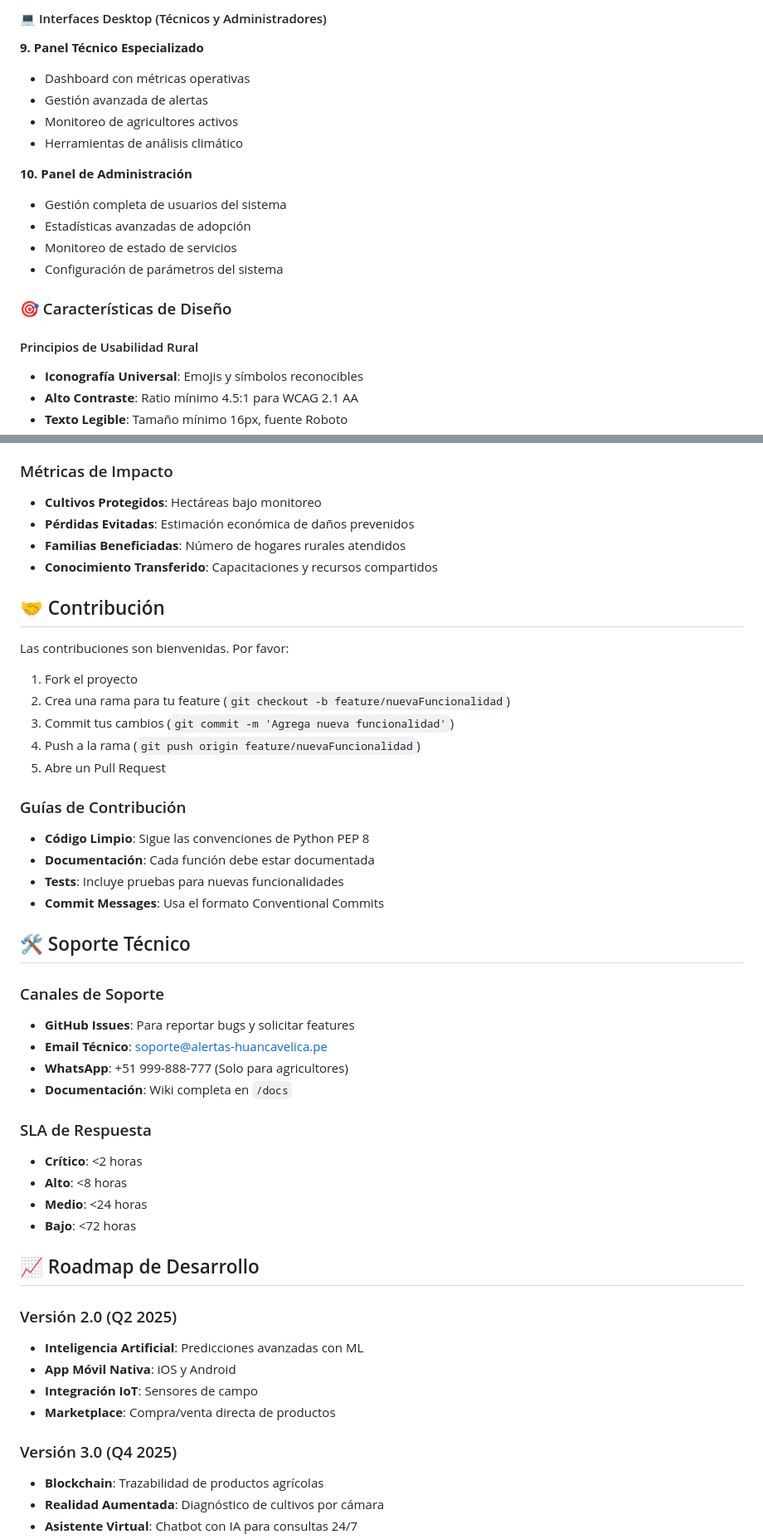
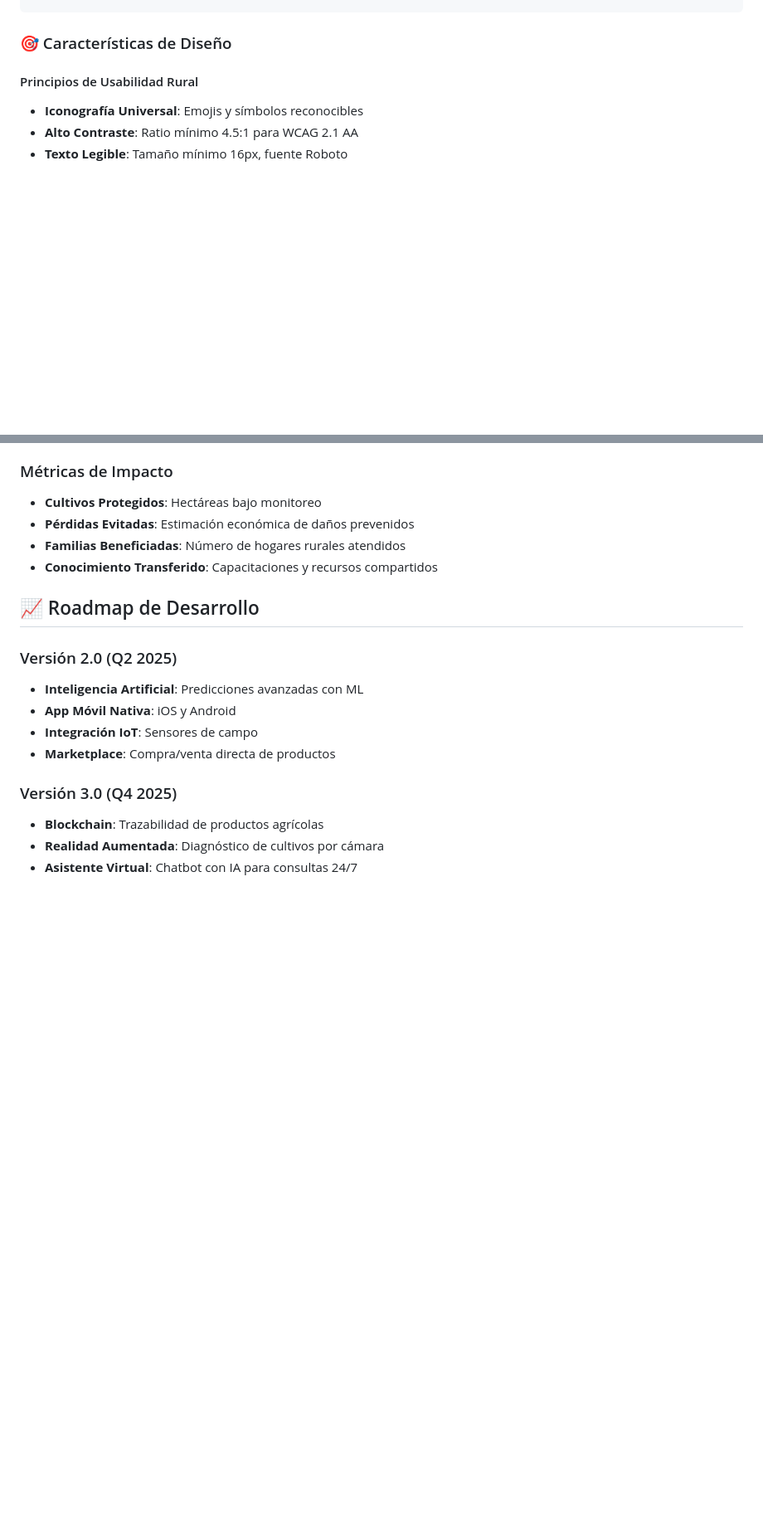
Before and after one commit to Huancavelica-Alertas-Agricolas/Backend-nest-Huancavelica-Alertas-Agricolas, a Markdown page: README.md, 2 parts joined by grey strips. Shown at 83% size. GitHub-like rendering; blank space fills up the shorter version.

```diff
--- a/README.md
+++ b/README.md
@@ -151,17 +98,3 @@ Tareas-Huancavelica-AlertasAgricolas/
-#### 💻 Interfaces Desktop (Técnicos y Administradores)
-
-**9. Panel Técnico Especializado**
-- Dashboard con métricas operativas
-- Gestión avanzada de alertas
-- Monitoreo de agricultores activos
-- Herramientas de análisis climático
-
-**10. Panel de Administración**
-- Gestión completa de usuarios del sistema
-- Estadísticas avanzadas de adopción
-- Monitoreo de estado de servicios
-- Configuración de parámetros del sistema
-
 ### 🎯 Características de Diseño
 
 #### Principios de Usabilidad Rural
@@ -324,36 +223,6 @@ docker-compose -f docker-compose.prod.yml logs
 - **Familias Beneficiadas**: Número de hogares rurales atendidos
 - **Conocimiento Transferido**: Capacitaciones y recursos compartidos
 
-## 🤝 Contribución
-
-Las contribuciones son bienvenidas. Por favor:
-
-1. Fork el proyecto
-2. Crea una rama para tu feature (`git checkout -b feature/nuevaFuncionalidad`)
-3. Commit tus cambios (`git commit -m 'Agrega nueva funcionalidad'`)
-4. Push a la rama (`git push origin feature/nuevaFuncionalidad`)
-5. Abre un Pull Request
-
-### Guías de Contribución
-- **Código Limpio**: Sigue las convenciones de Python PEP 8
-- **Documentación**: Cada función debe estar documentada
-- **Tests**: Incluye pruebas para nuevas funcionalidades
-- **Commit Messages**: Usa el formato Conventional Commits
-
-## 🛠️ Soporte Técnico
-
-### Canales de Soporte
-- **GitHub Issues**: Para reportar bugs y solicitar features
-- **Email Técnico**: soporte@alertas-huancavelica.pe
-- **WhatsApp**: +51 999-888-777 (Solo para agricultores)
-- **Documentación**: Wiki completa en `/docs`
-
-### SLA de Respuesta
-- **Crítico**: <2 horas
-- **Alto**: <8 horas
-- **Medio**: <24 horas
-- **Bajo**: <72 horas
-
 ## 📈 Roadmap de Desarrollo
 
 ### Versión 2.0 (Q2 2025)
```
Also changed, not shown: other parts of README.md (+0 -93 lines).
